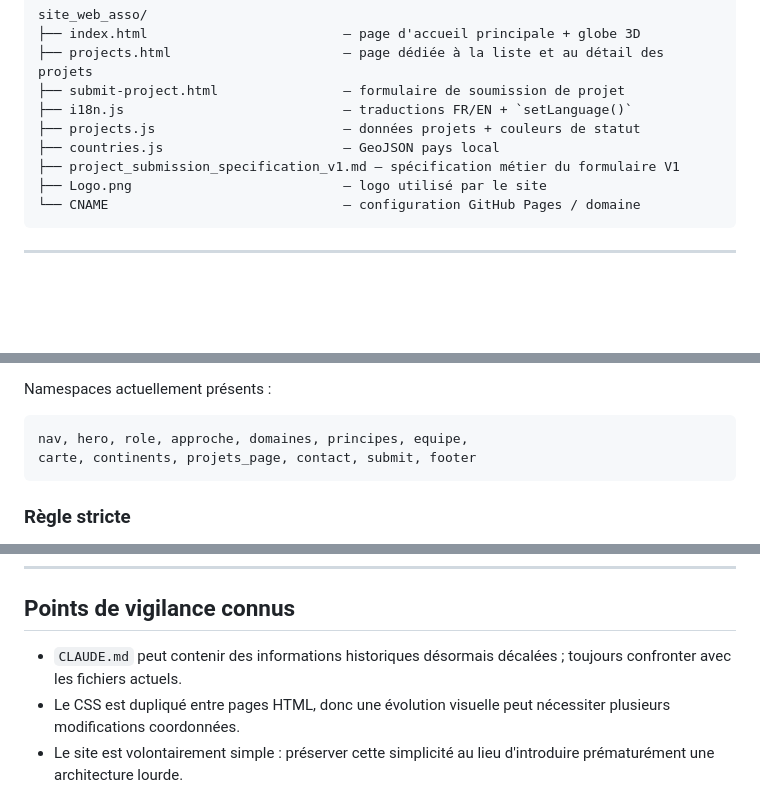
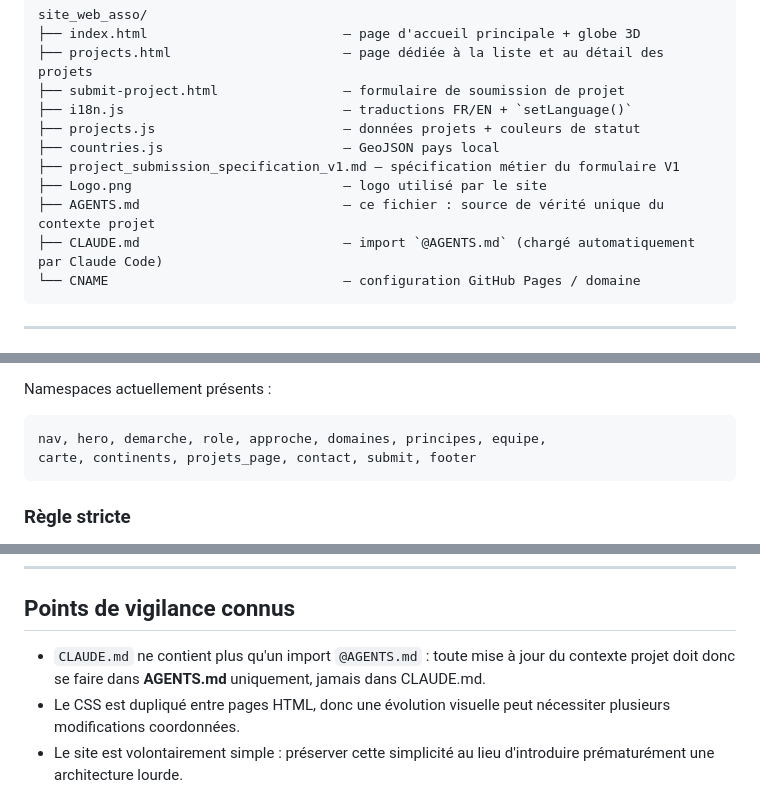
Before and after one commit to GitHubPJ69/site-web-asso, a Markdown page: AGENTS.md, 3 parts joined by grey strips. GitHub-like rendering; blank space fills up the shorter version.

Commit message:
AGENTS.md : mise a jour suite a la reduction de CLAUDE.md
- Ajoute le namespace i18n `demarche` (manquant dans la liste)
- Ajoute AGENTS.md et CLAUDE.md a la liste des fichiers, en explicitant
  la relation `CLAUDE.md = @AGENTS.md`
- Reecrit le point de vigilance sur CLAUDE.md : il ne peut plus deriver
  puisqu'il importe AGENTS.md ; toute maj de contexte se fait dans AGENTS.md

Co-Authored-By: Claude Opus 4.7 (1M context) <noreply@anthropic.com>

````diff
--- a/AGENTS.md
+++ b/AGENTS.md
@@ -40,6 +40,8 @@ site_web_asso/
 ├── countries.js                       — GeoJSON pays local
 ├── project_submission_specification_v1.md — spécification métier du formulaire V1
 ├── Logo.png                           — logo utilisé par le site
+├── AGENTS.md                          — ce fichier : source de vérité unique du contexte projet
+├── CLAUDE.md                          — import `@AGENTS.md` (chargé automatiquement par Claude Code)
 └── CNAME                              — configuration GitHub Pages / domaine
 ```
 
@@ -109,7 +111,7 @@ Fichier central : `i18n.js`.
 Namespaces actuellement présents :
 
 ```text
-nav, hero, role, approche, domaines, principes, equipe,
+nav, hero, demarche, role, approche, domaines, principes, equipe,
 carte, continents, projets_page, contact, submit, footer
 ```
 
@@ -184,6 +186,6 @@ Si le CDN ou Three.js plante, tout le bloc s'arrête ; les autres fonctionnalit
 
 ## Points de vigilance connus
 
-- `CLAUDE.md` peut contenir des informations historiques désormais décalées ; toujours confronter avec les fichiers actuels.
+- `CLAUDE.md` ne contient plus qu'un import `@AGENTS.md` : toute mise à jour du contexte projet doit donc se faire dans **AGENTS.md** uniquement, jamais dans CLAUDE.md.
 - Le CSS est dupliqué entre pages HTML, donc une évolution visuelle peut nécessiter plusieurs modifications coordonnées.
 - Le site est volontairement simple : préserver cette simplicité au lieu d'introduire prématurément une architecture lourde.
````
